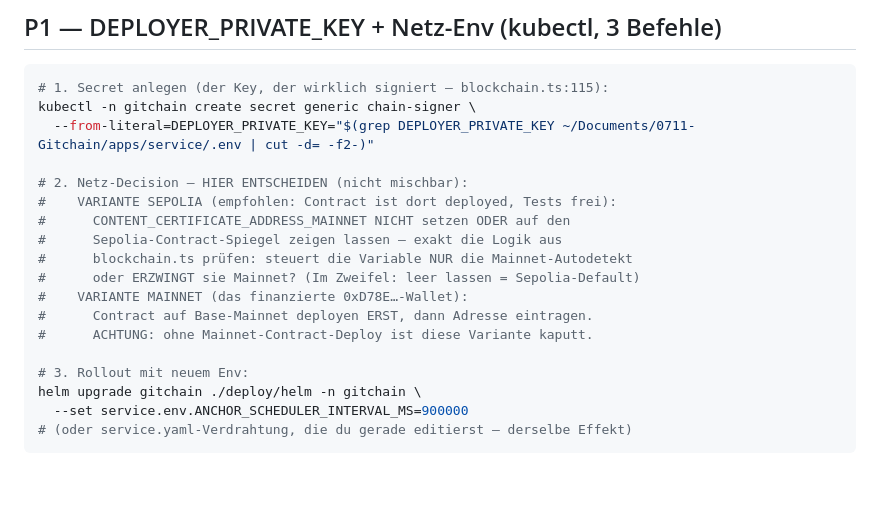
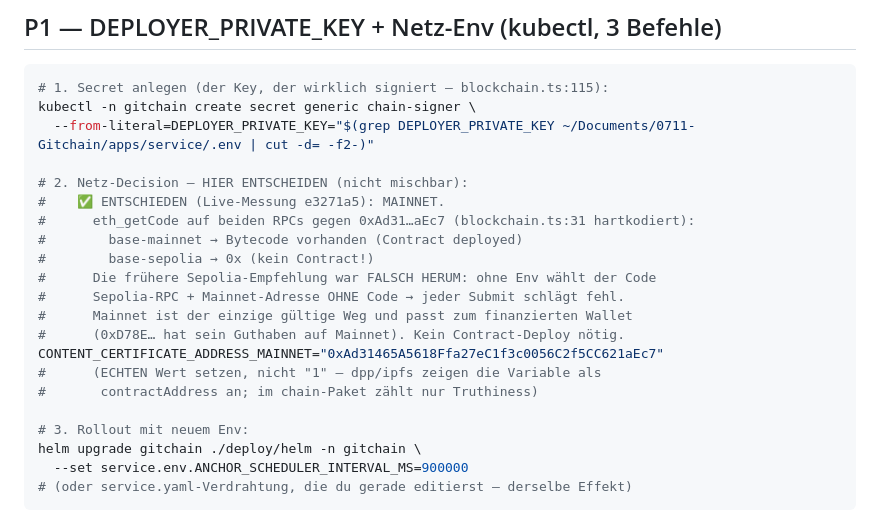
Before and after one commit to C-0711/MMC-OS, a Markdown page: docs/OPS-SCHARFSCHALTUNG.md, the part around the change. Drawn GitHub-style; blank space fills up the shorter version.

Commit message:
Handblatt-Korrektur: Netz-Decision MAINNET (Live-Messung eth_getCode — Sepolia-Empfehlung war falsch herum: Contract existiert auf Mainnet, Sepolia hat 0x); CONTENT_CERTIFICATE_ADDRESS_MAINNET=echter Contract-Wert

```diff
--- a/docs/OPS-SCHARFSCHALTUNG.md
+++ b/docs/OPS-SCHARFSCHALTUNG.md
@@ -82,14 +82,17 @@ kubectl -n gitchain create secret generic chain-signer \
   --from-literal=DEPLOYER_PRIVATE_KEY="$(grep DEPLOYER_PRIVATE_KEY ~/Documents/0711-Gitchain/apps/service/.env | cut -d= -f2-)"
 
 # 2. Netz-Decision — HIER ENTSCHEIDEN (nicht mischbar):
-#    VARIANTE SEPOLIA (empfohlen: Contract ist dort deployed, Tests frei):
-#      CONTENT_CERTIFICATE_ADDRESS_MAINNET NICHT setzen ODER auf den
-#      Sepolia-Contract-Spiegel zeigen lassen — exakt die Logik aus
-#      blockchain.ts prüfen: steuert die Variable NUR die Mainnet-Autodetekt
-#      oder ERZWINGT sie Mainnet? (Im Zweifel: leer lassen = Sepolia-Default)
-#    VARIANTE MAINNET (das finanzierte 0xD78E…-Wallet):
-#      Contract auf Base-Mainnet deployen ERST, dann Adresse eintragen.
-#      ACHTUNG: ohne Mainnet-Contract-Deploy ist diese Variante kaputt.
+#    ✅ ENTSCHIEDEN (Live-Messung e3271a5): MAINNET.
+#      eth_getCode auf beiden RPCs gegen 0xAd31…aEc7 (blockchain.ts:31 hartkodiert):
+#        base-mainnet → Bytecode vorhanden (Contract deployed)
+#        base-sepolia → 0x (kein Contract!)
+#      Die frühere Sepolia-Empfehlung war FALSCH HERUM: ohne Env wählt der Code
+#      Sepolia-RPC + Mainnet-Adresse OHNE Code → jeder Submit schlägt fehl.
+#      Mainnet ist der einzige gültige Weg und passt zum finanzierten Wallet
+#      (0xD78E… hat sein Guthaben auf Mainnet). Kein Contract-Deploy nötig.
+CONTENT_CERTIFICATE_ADDRESS_MAINNET="0xAd31465A5618Ffa27eC1f3c0056C2f5CC621aEc7"
+#      (ECHTEN Wert setzen, nicht "1" — dpp/ipfs zeigen die Variable als
+#       contractAddress an; im chain-Paket zählt nur Truthiness)
 
 # 3. Rollout mit neuem Env:
 helm upgrade gitchain ./deploy/helm -n gitchain \
```
